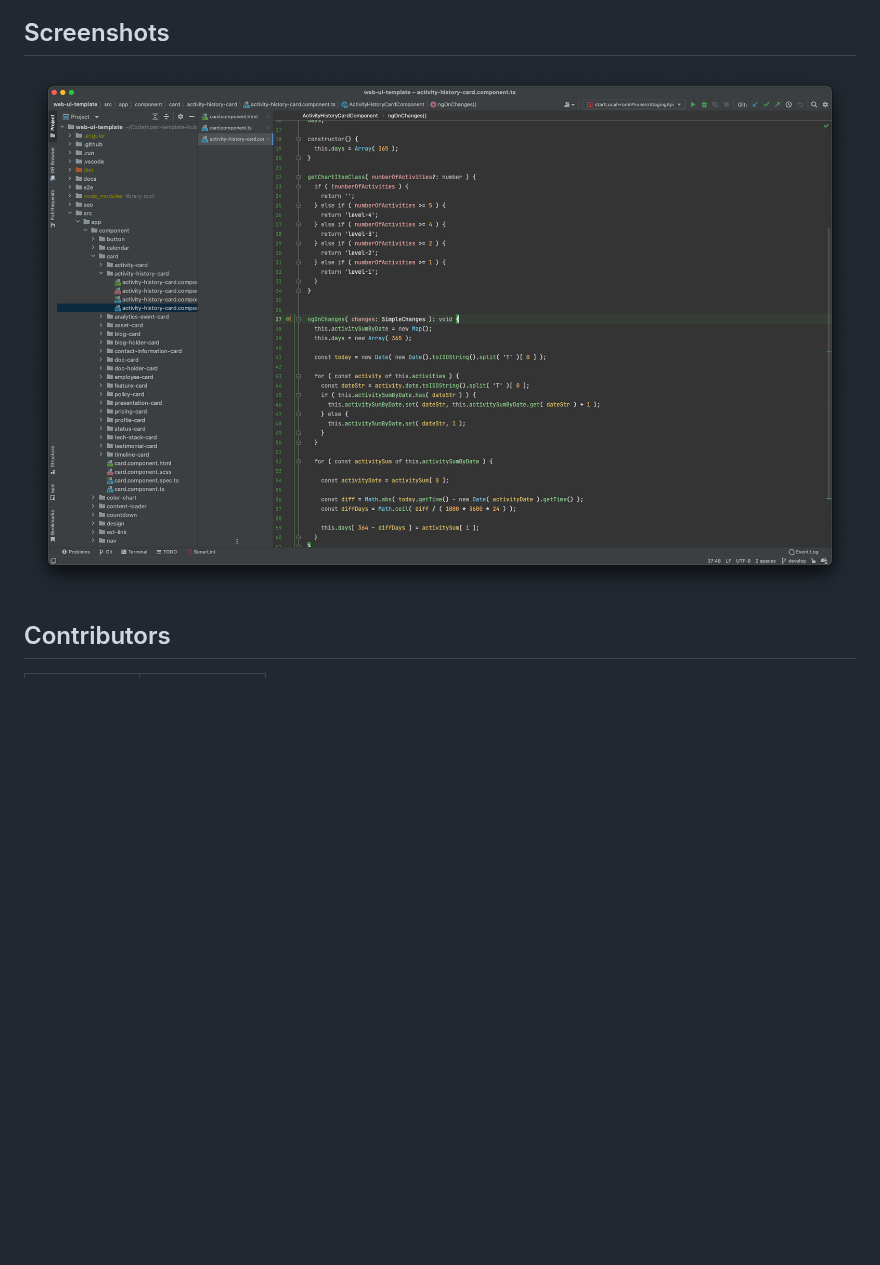
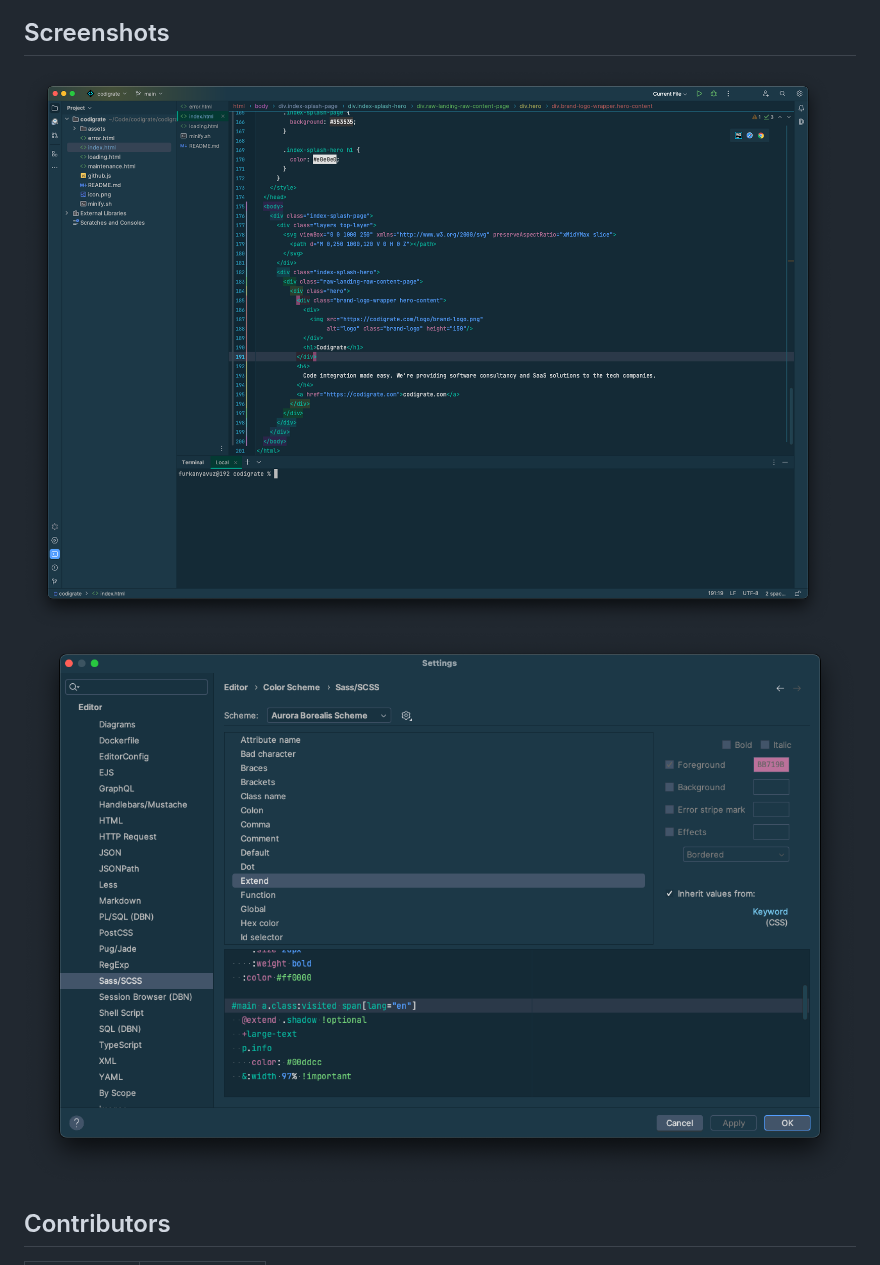
Before and after one commit to codigrate/jetbrains-themes, a Markdown page: aurora-borealis-theme/README.md, the part around the change. Drawn GitHub-style; pictures changed too: aurora-borealis-theme/screenshot-1.png, aurora-borealis-theme/screenshot-2.png (added); blank space fills up the shorter version.

Commit message:
add screenshot

```diff
--- a/aurora-borealis-theme/README.md
+++ b/aurora-borealis-theme/README.md
@@ -19,6 +19,7 @@ Once you have selected one of the theme options, click the OK button to apply th
 ## Screenshots
 
 <img src="./screenshot-1.png" alt="screenshot">
+<img src="./screenshot-2.png" alt="screenshot">
 
 ## Contributors
 
```
